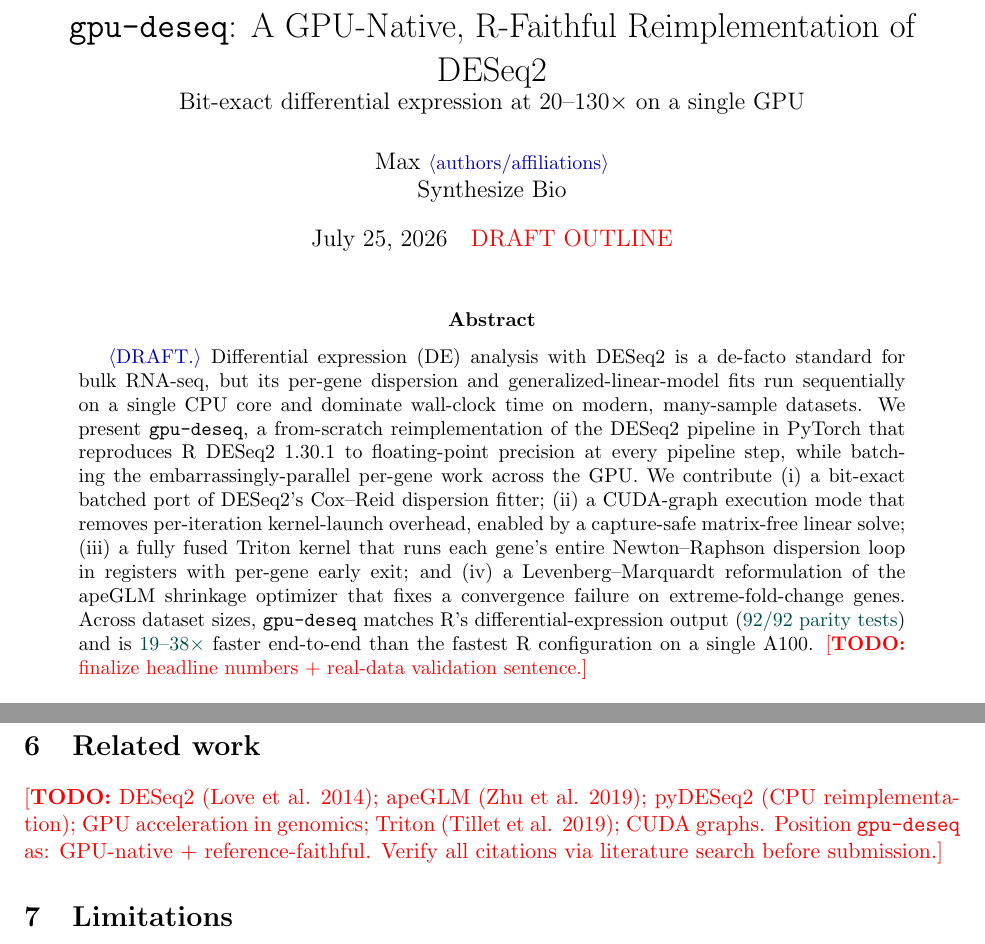
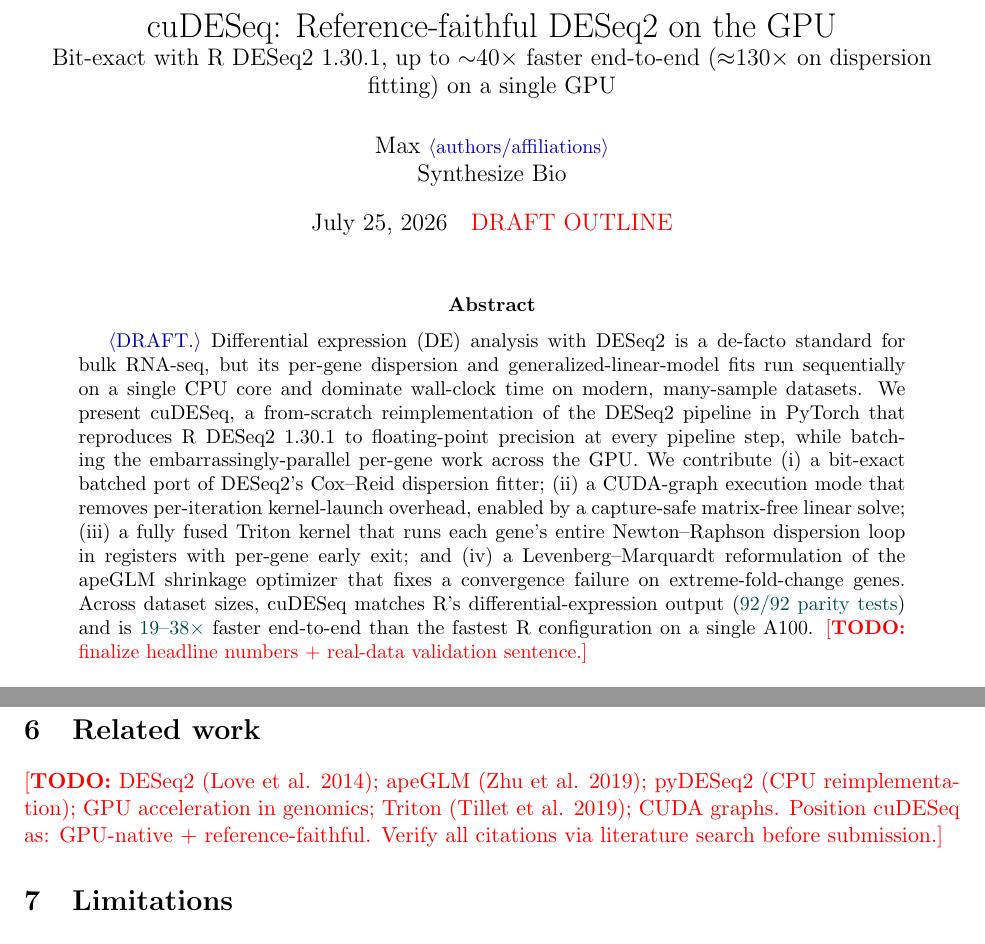
Before and after one commit to synthesizebio/gpu_deseq, a LaTeX paper (paper/main.tex): two parts of pages 1 and 4 of 5, joined at a grey line, cut at the place of the change. Compiled offline with pdfLaTeX.

Commit message:
Name the tool cuDESeq; fix headline speedup to honest end-to-end (~40x) / dispersion (~130x) split
Co-Authored-By: Claude Opus 4.8 (1M context) <noreply@anthropic.com>

```diff
--- a/paper/main.tex
+++ b/paper/main.tex
@@ -19,13 +19,15 @@
 \newcommand{\todo}[1]{\textcolor{red}{[\textbf{TODO:} #1]}}
 \newcommand{\note}[1]{\textcolor{blue!70!black}{\small$\langle$#1$\rangle$}}
 \newcommand{\fact}[1]{\textcolor{teal!60!black}{#1}} % a measured claim to cite
-\newcommand{\gpudeseq}{\texttt{gpu-deseq}}
+\newcommand{\cudeseq}{cuDESeq}                    % the tool
+\newcommand{\gpudeseq}{\texttt{gpu-deseq}}        % the implementation / repo
 \newcommand{\R}{\textsf{R}}
 
 \lstset{basicstyle=\ttfamily\footnotesize,columns=fullflexible,breaklines=true}
 
-\title{\gpudeseq: A GPU-Native, R-Faithful Reimplementation of DESeq2\\
-\large Bit-exact differential expression at 20--130$\times$ on a single GPU}
+\title{\cudeseq: Reference-faithful DESeq2 on the GPU\\
+\large Bit-exact with R DESeq2 1.30.1, up to ${\sim}40\times$ faster end-to-end
+(${\approx}130\times$ on dispersion fitting) on a single GPU}
 \author{Max \note{authors/affiliations} \\ Synthesize Bio}
 \date{\today \quad \textcolor{red}{DRAFT OUTLINE}}
 
@@ -36,7 +38,7 @@
 \note{DRAFT.} Differential expression (DE) analysis with DESeq2 is a de-facto
 standard for bulk RNA-seq, but its per-gene dispersion and generalized-linear-model
 fits run sequentially on a single CPU core and dominate wall-clock time on modern,
-many-sample datasets. We present \gpudeseq, a from-scratch reimplementation of the
+many-sample datasets. We present \cudeseq, a from-scratch reimplementation of the
 DESeq2 pipeline in PyTorch that reproduces R DESeq2 1.30.1 to floating-point
 precision at every pipeline step, while batching the embarrassingly-parallel
 per-gene work across the GPU. We contribute (i) a bit-exact batched port of
@@ -46,7 +48,7 @@
 entire Newton--Raphson dispersion loop in registers with per-gene early exit; and
 (iv) a Levenberg--Marquardt reformulation of the apeGLM shrinkage optimizer that
 fixes a convergence failure on extreme-fold-change genes. Across dataset sizes,
-\gpudeseq{} matches R's differential-expression output (\fact{92/92 parity tests})
+\cudeseq{} matches R's differential-expression output (\fact{92/92 parity tests})
 and is \fact{19--38$\times$} faster end-to-end than the fastest R configuration on
 a single A100. \todo{finalize headline numbers + real-data validation sentence.}
 \end{abstract}
@@ -220,7 +222,7 @@
 \section{Related work}
 \todo{DESeq2 (Love et al. 2014); apeGLM (Zhu et al. 2019); pyDESeq2 (CPU
 reimplementation); GPU acceleration in genomics; Triton (Tillet et al. 2019);
-CUDA graphs. Position \gpudeseq{} as: GPU-native + reference-faithful.
+CUDA graphs. Position \cudeseq{} as: GPU-native + reference-faithful.
 Verify all citations via literature search before submission.}
 
 % ===========================================================================
```
Also changed, not shown: paper/README.md.
